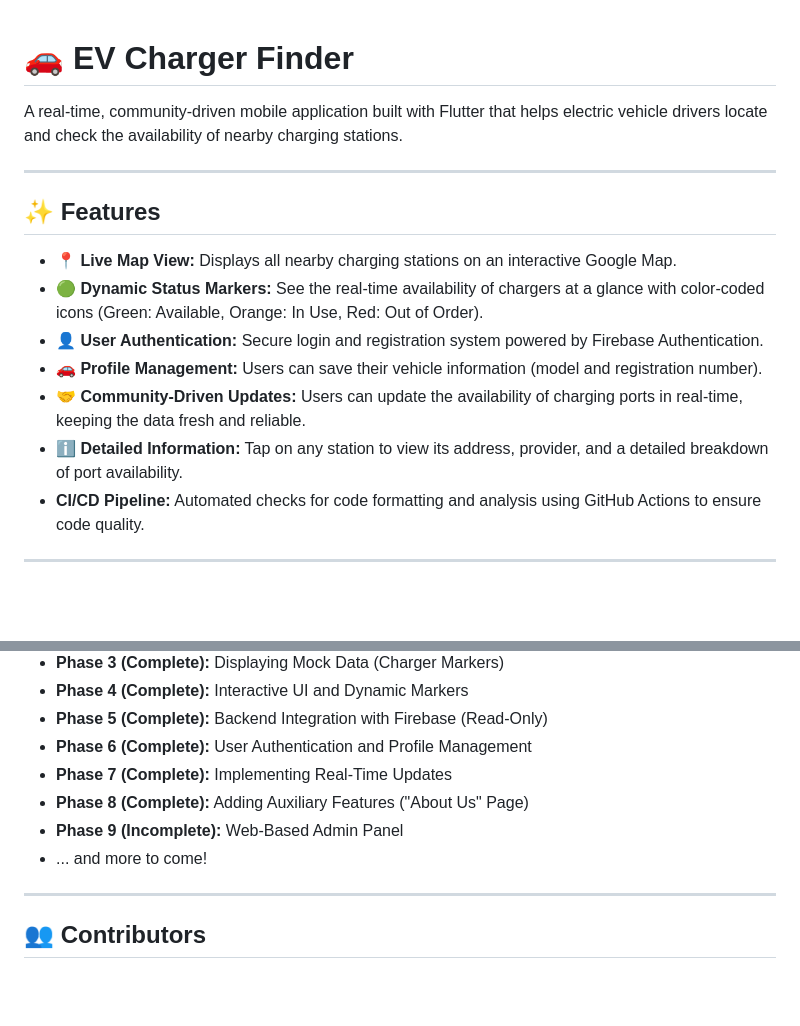
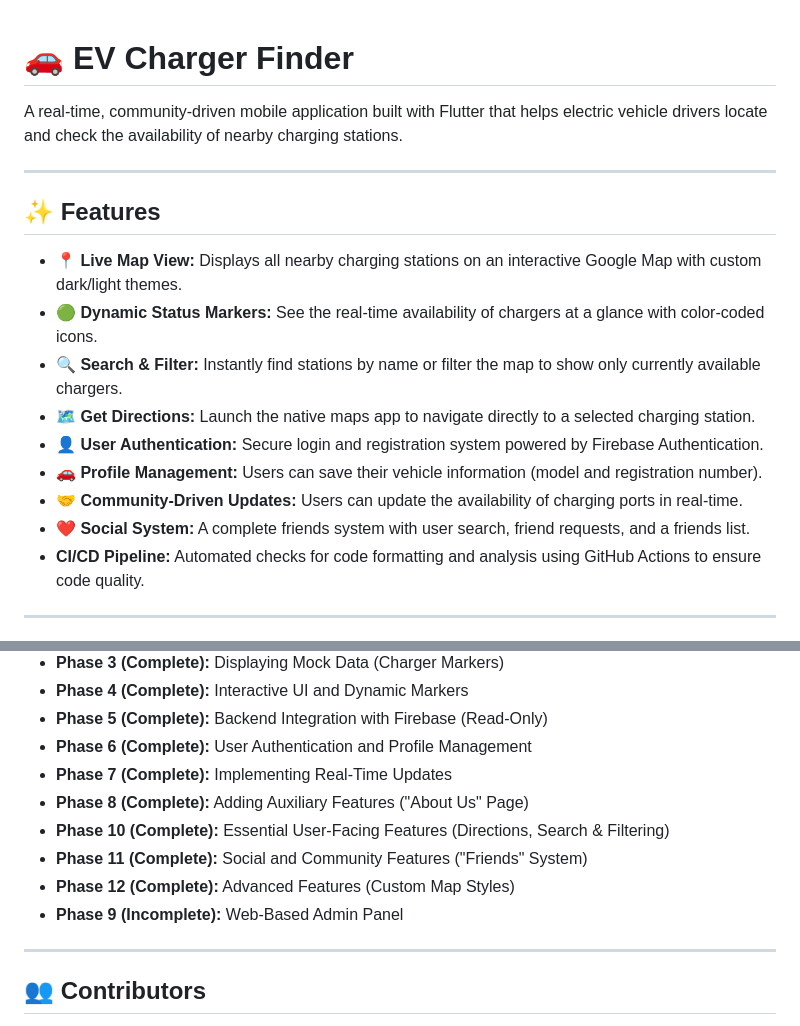
Before and after one commit to jerungpyro/ev_charger_finder, a Markdown page: README.md, 2 parts joined by grey strips. Drawn GitHub-style; blank space fills up the shorter version.

```diff
--- a/README.md
+++ b/README.md
@@ -1,5 +1,4 @@
 # 🚗 EV Charger Finder
-
 
 <!-- TODO: Replace with a GIF of your app in action. You can use a tool like ScreenToGif -->
 
@@ -9,12 +8,14 @@ A real-time, community-driven mobile application built with Flutter that helps e
 
 ## ✨ Features
 
-- **📍 Live Map View:** Displays all nearby charging stations on an interactive Google Map.
-- **🟢 Dynamic Status Markers:** See the real-time availability of chargers at a glance with color-coded icons (Green: Available, Orange: In Use, Red: Out of Order).
+- **📍 Live Map View:** Displays all nearby charging stations on an interactive Google Map with custom dark/light themes.
+- **🟢 Dynamic Status Markers:** See the real-time availability of chargers at a glance with color-coded icons.
+- **🔍 Search & Filter:** Instantly find stations by name or filter the map to show only currently available chargers.
+- **🗺️ Get Directions:** Launch the native maps app to navigate directly to a selected charging station.
 - **👤 User Authentication:** Secure login and registration system powered by Firebase Authentication.
 - **🚗 Profile Management:** Users can save their vehicle information (model and registration number).
-- **🤝 Community-Driven Updates:** Users can update the availability of charging ports in real-time, keeping the data fresh and reliable.
-- **ℹ️ Detailed Information:** Tap on any station to view its address, provider, and a detailed breakdown of port availability.
+- **🤝 Community-Driven Updates:** Users can update the availability of charging ports in real-time.
+- **❤️ Social System:** A complete friends system with user search, friend requests, and a friends list.
 - **CI/CD Pipeline:** Automated checks for code formatting and analysis using GitHub Actions to ensure code quality.
 
 ---
@@ -92,8 +93,10 @@ This project was developed iteratively through the following phases:
 -   **Phase 6 (Complete):** User Authentication and Profile Management
 -   **Phase 7 (Complete):** Implementing Real-Time Updates
 -   **Phase 8 (Complete):** Adding Auxiliary Features ("About Us" Page)
+-   **Phase 10 (Complete):** Essential User-Facing Features (Directions, Search & Filtering)
+-   **Phase 11 (Complete):** Social and Community Features ("Friends" System)
+-   **Phase 12 (Complete):** Advanced Features (Custom Map Styles)
 -   **Phase 9 (Incomplete):** Web-Based Admin Panel
--   ... and more to come!
 
 ---
 
```
